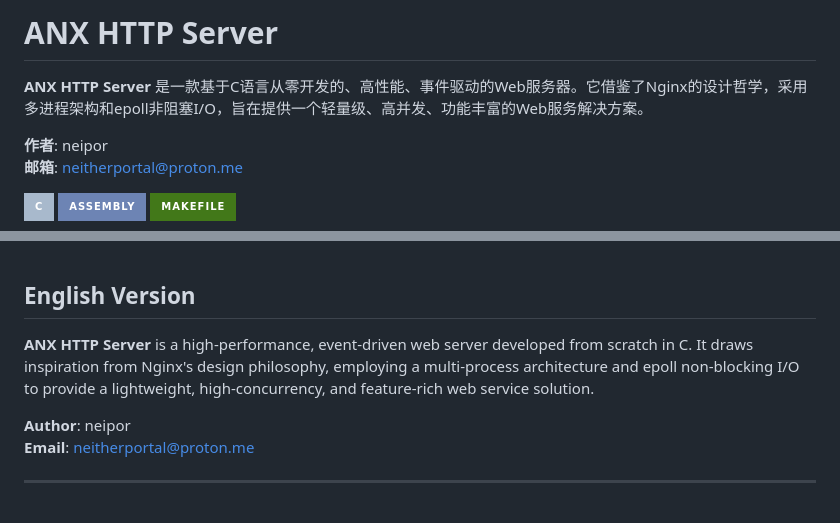
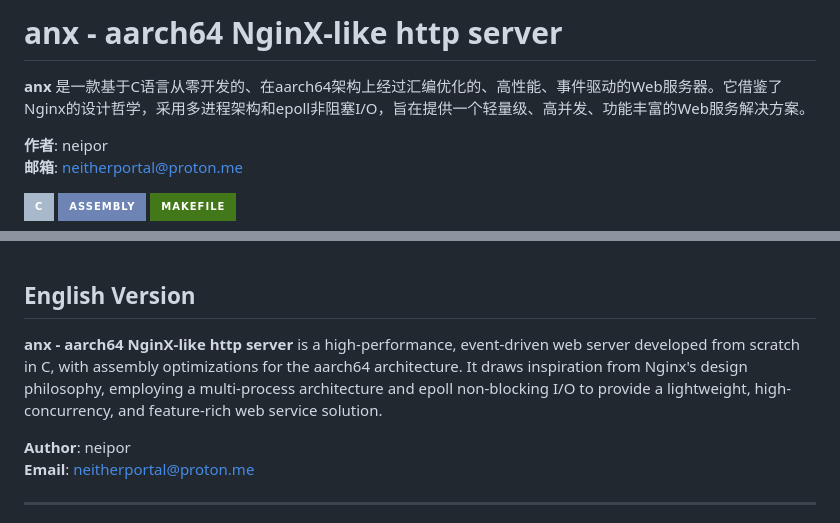
Before and after one commit to neipor/aarch64_http_server, a Markdown page: README.md, 2 parts joined by grey strips. Drawn GitHub-style; badges without logos.

Commit message:
docs: update project name to 'anx - aarch64 NginX-like http server'

```diff
--- a/README.md
+++ b/README.md
@@ -1,6 +1,6 @@
-# ANX HTTP Server
+# anx - aarch64 NginX-like http server
 
-**ANX HTTP Server** 是一款基于C语言从零开发的、高性能、事件驱动的Web服务器。它借鉴了Nginx的设计哲学，采用多进程架构和epoll非阻塞I/O，旨在提供一个轻量级、高并发、功能丰富的Web服务解决方案。
+**anx** 是一款基于C语言从零开发的、在aarch64架构上经过汇编优化的、高性能、事件驱动的Web服务器。它借鉴了Nginx的设计哲学，采用多进程架构和epoll非阻塞I/O，旨在提供一个轻量级、高并发、功能丰富的Web服务解决方案。
 
 **作者**: neipor
 **邮箱**: [neitherportal@proton.me](mailto:neitherportal@proton.me)
@@ -91,7 +91,7 @@
 
 ## English Version
 
-**ANX HTTP Server** is a high-performance, event-driven web server developed from scratch in C. It draws inspiration from Nginx's design philosophy, employing a multi-process architecture and epoll non-blocking I/O to provide a lightweight, high-concurrency, and feature-rich web service solution.
+**anx - aarch64 NginX-like http server** is a high-performance, event-driven web server developed from scratch in C, with assembly optimizations for the aarch64 architecture. It draws inspiration from Nginx's design philosophy, employing a multi-process architecture and epoll non-blocking I/O to provide a lightweight, high-concurrency, and feature-rich web service solution.
 
 **Author**: neipor
 **Email**: [neitherportal@proton.me](mailto:neitherportal@proton.me)
```
Also changed, not shown: PERFORMANCE_REPORT.md (+18 -18 lines), ROADMAP.md (+4 -4 lines).
